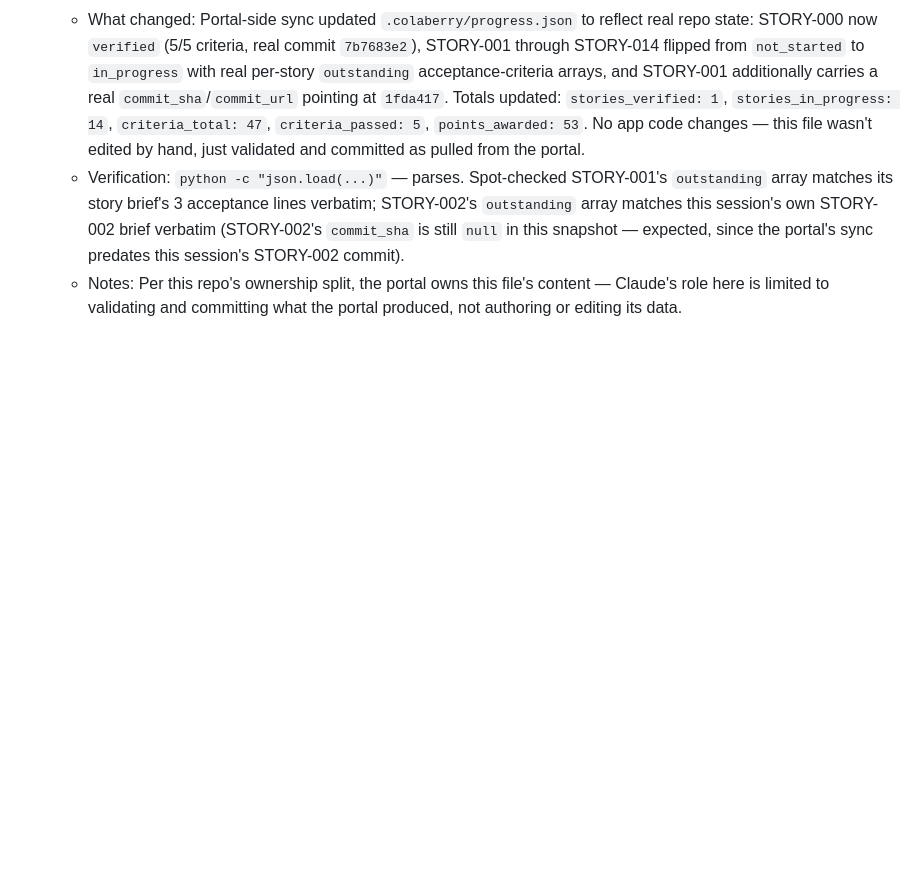
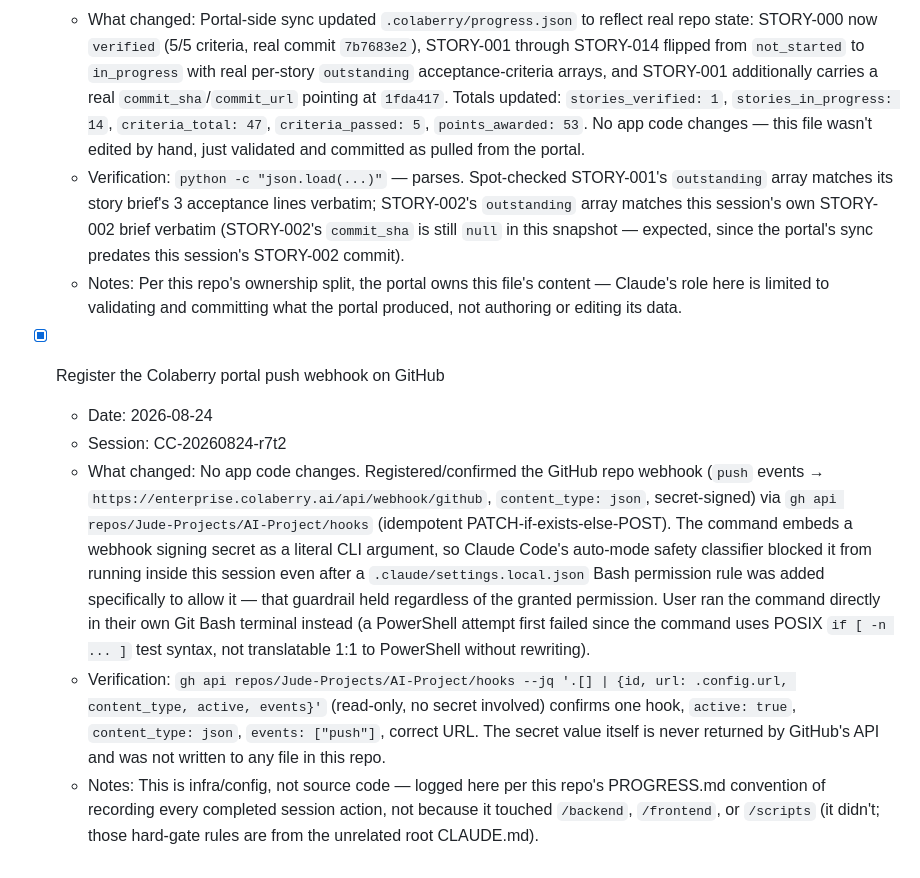
Before and after one commit to Jude-Projects/AI-Project, a Markdown page: PROGRESS.md, the part around the change. GitHub-like rendering; blank space fills up the shorter version.

Commit message:
Log Colaberry portal webhook registration
No app code changes. Records that the GitHub push webhook to the
Colaberry portal was registered (idempotent gh api create-or-update),
run by the user directly since the command's embedded secret tripped
the auto-mode safety classifier even after a permission rule was
added for it. Verified via a secret-free read of the hook config.

Session: CC-20260824-r7t2

```diff
--- a/PROGRESS.md
+++ b/PROGRESS.md
@@ -140,3 +140,10 @@
   - What changed: Portal-side sync updated `.colaberry/progress.json` to reflect real repo state: STORY-000 now `verified` (5/5 criteria, real commit `7b7683e2`), STORY-001 through STORY-014 flipped from `not_started` to `in_progress` with real per-story `outstanding` acceptance-criteria arrays, and STORY-001 additionally carries a real `commit_sha`/`commit_url` pointing at `1fda417`. Totals updated: `stories_verified: 1`, `stories_in_progress: 14`, `criteria_total: 47`, `criteria_passed: 5`, `points_awarded: 53`. No app code changes — this file wasn't edited by hand, just validated and committed as pulled from the portal.
   - Verification: `python -c "json.load(...)"` — parses. Spot-checked STORY-001's `outstanding` array matches its story brief's 3 acceptance lines verbatim; STORY-002's `outstanding` array matches this session's own STORY-002 brief verbatim (STORY-002's `commit_sha` is still `null` in this snapshot — expected, since the portal's sync predates this session's STORY-002 commit).
   - Notes: Per this repo's ownership split, the portal owns this file's content — Claude's role here is limited to validating and committing what the portal produced, not authoring or editing its data.
+
+- [x] Register the Colaberry portal push webhook on GitHub
+  - Date: 2026-08-24
+  - Session: CC-20260824-r7t2
+  - What changed: No app code changes. Registered/confirmed the GitHub repo webhook (`push` events → `https://enterprise.colaberry.ai/api/webhook/github`, `content_type: json`, secret-signed) via `gh api repos/Jude-Projects/AI-Project/hooks` (idempotent PATCH-if-exists-else-POST). The command embeds a webhook signing secret as a literal CLI argument, so Claude Code's auto-mode safety classifier blocked it from running inside this session even after a `.claude/settings.local.json` Bash permission rule was added specifically to allow it — that guardrail held regardless of the granted permission. User ran the command directly in their own Git Bash terminal instead (a PowerShell attempt first failed since the command uses POSIX `if [ -n ... ]` test syntax, not translatable 1:1 to PowerShell without rewriting).
+  - Verification: `gh api repos/Jude-Projects/AI-Project/hooks --jq '.[] | {id, url: .config.url, content_type, active, events}'` (read-only, no secret involved) confirms one hook, `active: true`, `content_type: json`, `events: ["push"]`, correct URL. The secret value itself is never returned by GitHub's API and was not written to any file in this repo.
+  - Notes: This is infra/config, not source code — logged here per this repo's PROGRESS.md convention of recording every completed session action, not because it touched `/backend`, `/frontend`, or `/scripts` (it didn't; those hard-gate rules are from the unrelated root CLAUDE.md).
```
